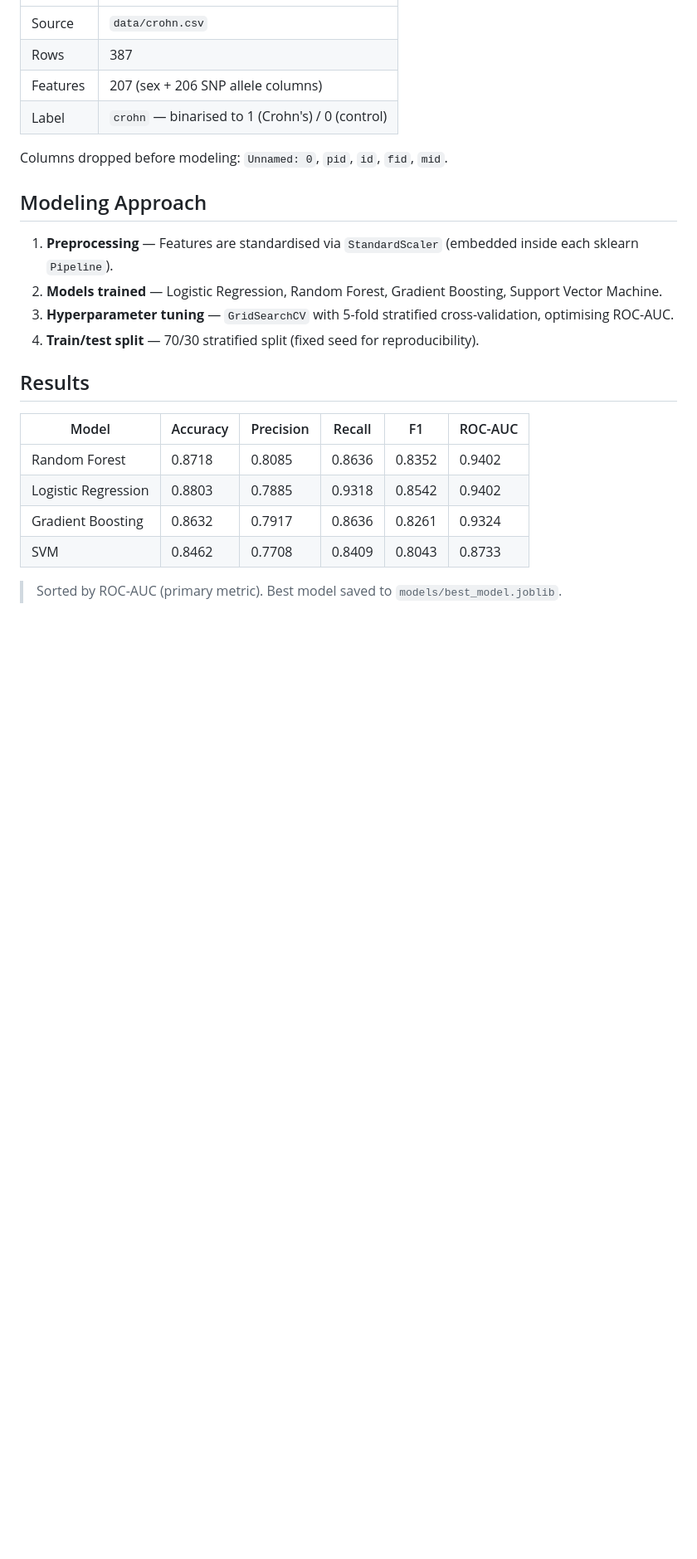
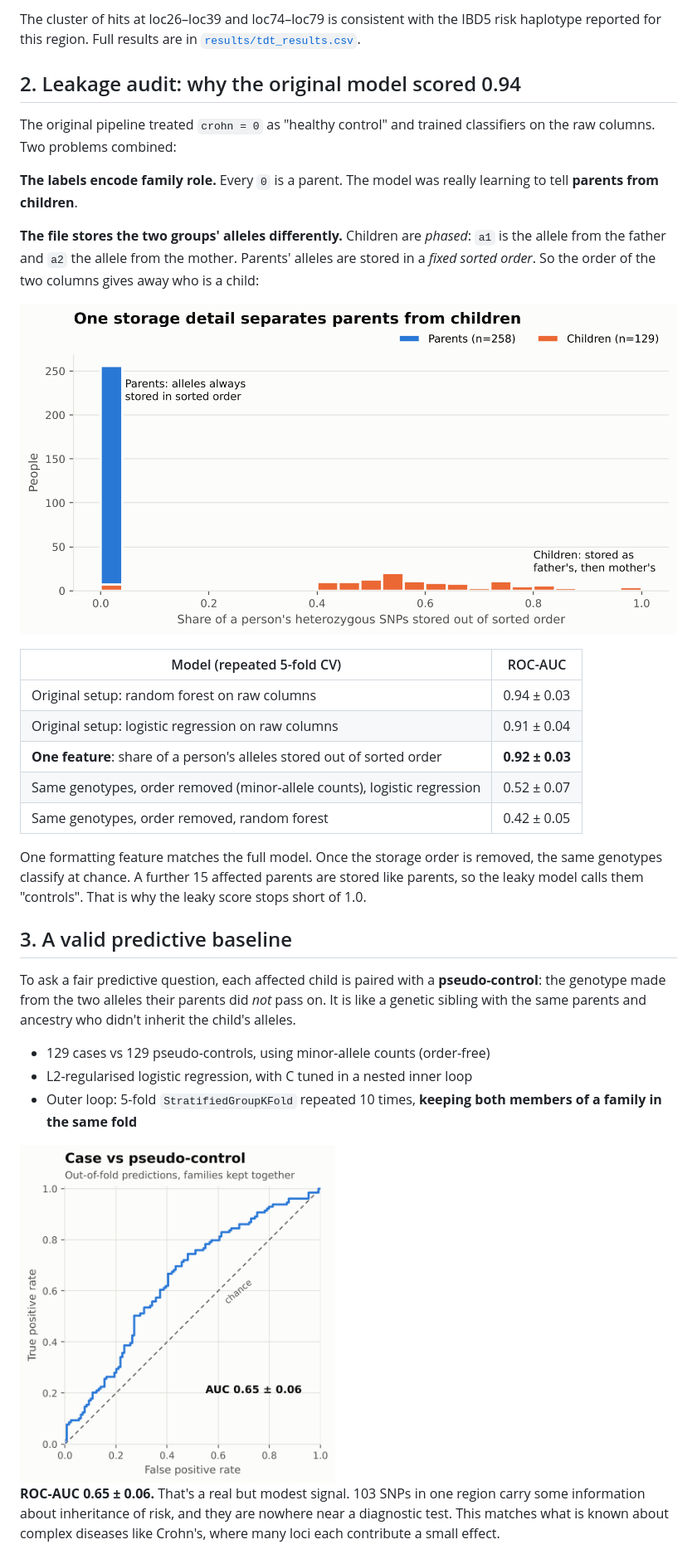
Before and after one commit to aryamirani11/Althea, a Markdown page: README.md, the part around one of its changes. Shown at 83% size. GitHub-like rendering; pictures changed too: figures/allele_order.png (added), figures/roc_pseudocontrol.png (added); blank space fills up the shorter version.

```diff
--- a/README.md
+++ b/README.md
@@ -12,26 +43,34 @@ Crohn's disease is a chronic inflammatory bowel disease with a significant genet
+The cluster of hits at loc26–loc39 and loc74–loc79 is consistent with the IBD5 risk haplotype reported for this region. Full results are in [`results/tdt_results.csv`](results/tdt_results.csv).
+
+## 2. Leakage audit: why the original model scored 0.94
+
+The original pipeline treated `crohn = 0` as "healthy control" and trained classifiers on the raw columns. Two problems combined:
+
+**The labels encode family role.** Every `0` is a parent. The model was really learning to tell **parents from children**.
+
+**The file stores the two groups' alleles differently.** Children are *phased*: `a1` is the allele from the father and `a2` the allele from the mother. Parents' alleles are stored in a *fixed sorted order*. So the order of the two columns gives away who is a child:
+
+![Allele order](figures/allele_order.png)
+
+| Model (repeated 5-fold CV) | ROC-AUC |
 |---|---|
-| Source | `data/crohn.csv` |
-| Rows | 387 |
-| Features | 207 (sex + 206 SNP allele columns) |
-| Label | `crohn` — binarised to 1 (Crohn's) / 0 (control) |
+| Original setup: random forest on raw columns | 0.94 ± 0.03 |
+| Original setup: logistic regression on raw columns | 0.91 ± 0.04 |
+| **One feature**: share of a person's alleles stored out of sorted order | **0.92 ± 0.03** |
+| Same genotypes, order removed (minor-allele counts), logistic regression | 0.52 ± 0.07 |
+| Same genotypes, order removed, random forest | 0.42 ± 0.05 |
 
-Columns dropped before modeling: `Unnamed: 0`, `pid`, `id`, `fid`, `mid`.
+One formatting feature matches the full model. Once the storage order is removed, the same genotypes classify at chance. A further 15 affected parents are stored like parents, so the leaky model calls them "controls". That is why the leaky score stops short of 1.0.
 
-## Modeling Approach
+## 3. A valid predictive baseline
 
-1. **Preprocessing** — Features are standardised via `StandardScaler` (embedded inside each sklearn `Pipeline`).
-2. **Models trained** — Logistic Regression, Random Forest, Gradient Boosting, Support Vector Machine.
-3. **Hyperparameter tuning** — `GridSearchCV` with 5-fold stratified cross-validation, optimising ROC-AUC.
-4. **Train/test split** — 70/30 stratified split (fixed seed for reproducibility).
+To ask a fair predictive question, each affected child is paired with a **pseudo-control**: the genotype made from the two alleles their parents did *not* pass on. It is like a genetic sibling with the same parents and ancestry who didn't inherit the child's alleles.
 
-## Results
+- 129 cases vs 129 pseudo-controls, using minor-allele counts (order-free)
+- L2-regularised logistic regression, with C tuned in a nested inner loop
+- Outer loop: 5-fold `StratifiedGroupKFold` repeated 10 times, **keeping both members of a family in the same fold**
 
-| Model | Accuracy | Precision | Recall | F1 | ROC-AUC |
-|---|---|---|---|---|---|
-| Random Forest | 0.8718 | 0.8085 | 0.8636 | 0.8352 | 0.9402 |
-| Logistic Regression | 0.8803 | 0.7885 | 0.9318 | 0.8542 | 0.9402 |
-| Gradient Boosting | 0.8632 | 0.7917 | 0.8636 | 0.8261 | 0.9324 |
-| SVM | 0.8462 | 0.7708 | 0.8409 | 0.8043 | 0.8733 |
+<img src="figures/roc_pseudocontrol.png" width="380" alt="ROC curve">
 
-> Sorted by ROC-AUC (primary metric). Best model saved to `models/best_model.joblib`.
+**ROC-AUC 0.65 ± 0.06.** That's a real but modest signal. 103 SNPs in one region carry some information about inheritance of risk, and they are nowhere near a diagnostic test. This matches what is known about complex diseases like Crohn's, where many loci each contribute a small effect.
 
```
Also changed, not shown: other parts of README.md (+71 -33 lines), figures/leakage_audit.png (added), figures/tdt_association.png (added), 15 other files.
